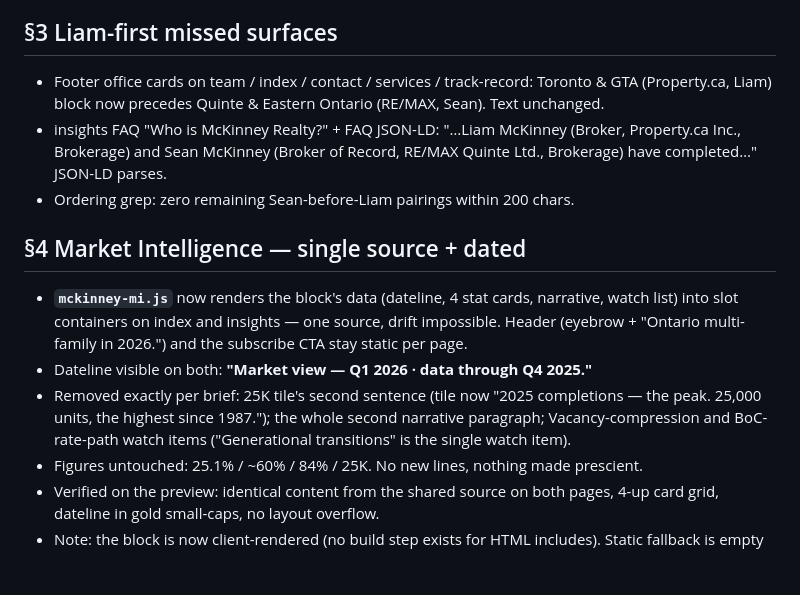
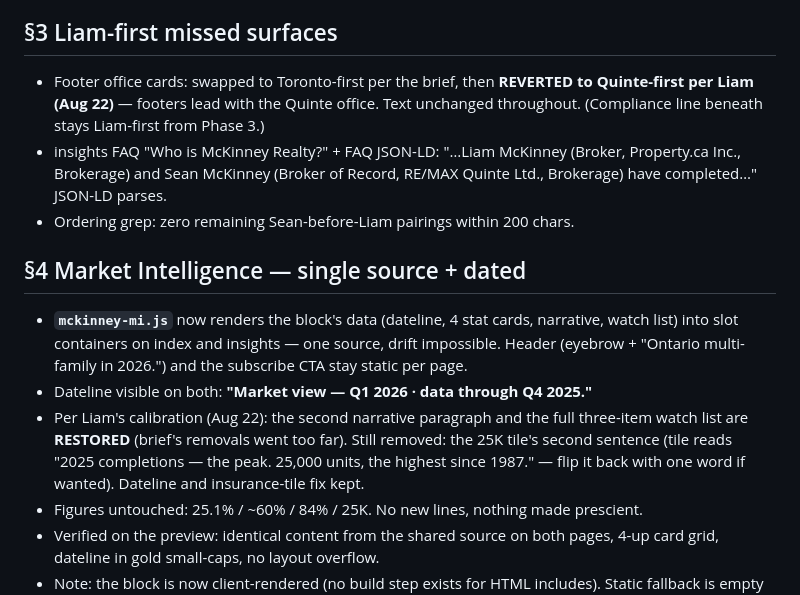
Before and after one commit to liammckinney-jpg/mckinneyrealty, a Markdown page: mckinney-handover-copy-pass-2.md, the part around the change. Drawn GitHub-style; blank space fills up the shorter version.

Commit message:
Handover: Liam's MI/footer calibration recorded
Co-Authored-By: Claude Fable 5 <noreply@anthropic.com>

```diff
--- a/mckinney-handover-copy-pass-2.md
+++ b/mckinney-handover-copy-pass-2.md
@@ -23,14 +23,14 @@ Preview: https://mckinneyrealty-lqhjwtgtj-liams-projects-0b21288d.vercel.app —
 - `5% down` · `~100` · `100 agents` · `Property.ca Realty` · `strongest seller` · `seller's window` → all zero, confirmed.
 
 ## §3 Liam-first missed surfaces
-- Footer office cards on team / index / contact / services / track-record: Toronto & GTA (Property.ca, Liam) block now precedes Quinte & Eastern Ontario (RE/MAX, Sean). Text unchanged.
+- Footer office cards: swapped to Toronto-first per the brief, then **REVERTED to Quinte-first per Liam (Aug 22)** — footers lead with the Quinte office. Text unchanged throughout. (Compliance line beneath stays Liam-first from Phase 3.)
 - insights FAQ "Who is McKinney Realty?" + FAQ JSON-LD: "…Liam McKinney (Broker, Property.ca Inc., Brokerage) and Sean McKinney (Broker of Record, RE/MAX Quinte Ltd., Brokerage) have completed…" JSON-LD parses.
 - Ordering grep: zero remaining Sean-before-Liam pairings within 200 chars.
 
 ## §4 Market Intelligence — single source + dated
 - **`mckinney-mi.js`** now renders the block's data (dateline, 4 stat cards, narrative, watch list) into slot containers on index and insights — one source, drift impossible. Header (eyebrow + "Ontario multi-family in 2026.") and the subscribe CTA stay static per page.
 - Dateline visible on both: **"Market view — Q1 2026 · data through Q4 2025."**
-- Removed exactly per brief: 25K tile's second sentence (tile now "2025 completions — the peak. 25,000 units, the highest since 1987."); the whole second narrative paragraph; Vacancy-compression and BoC-rate-path watch items ("Generational transitions" is the single watch item).
+- Per Liam's calibration (Aug 22): the second narrative paragraph and the full three-item watch list are **RESTORED** (brief's removals went too far). Still removed: the 25K tile's second sentence (tile reads "2025 completions — the peak. 25,000 units, the highest since 1987." — flip it back with one word if wanted). Dateline and insurance-tile fix kept.
 - Figures untouched: 25.1% / ~60% / 84% / 25K. No new lines, nothing made prescient.
 - Verified on the preview: identical content from the shared source on both pages, 4-up card grid, dateline in gold small-caps, no layout overflow.
 - Note: the block is now client-rendered (no build step exists for HTML includes). Static fallback is empty slots — acceptable for a stats block; the Q2/Q3 sourced edition replaces content in mckinney-mi.js only.
```
